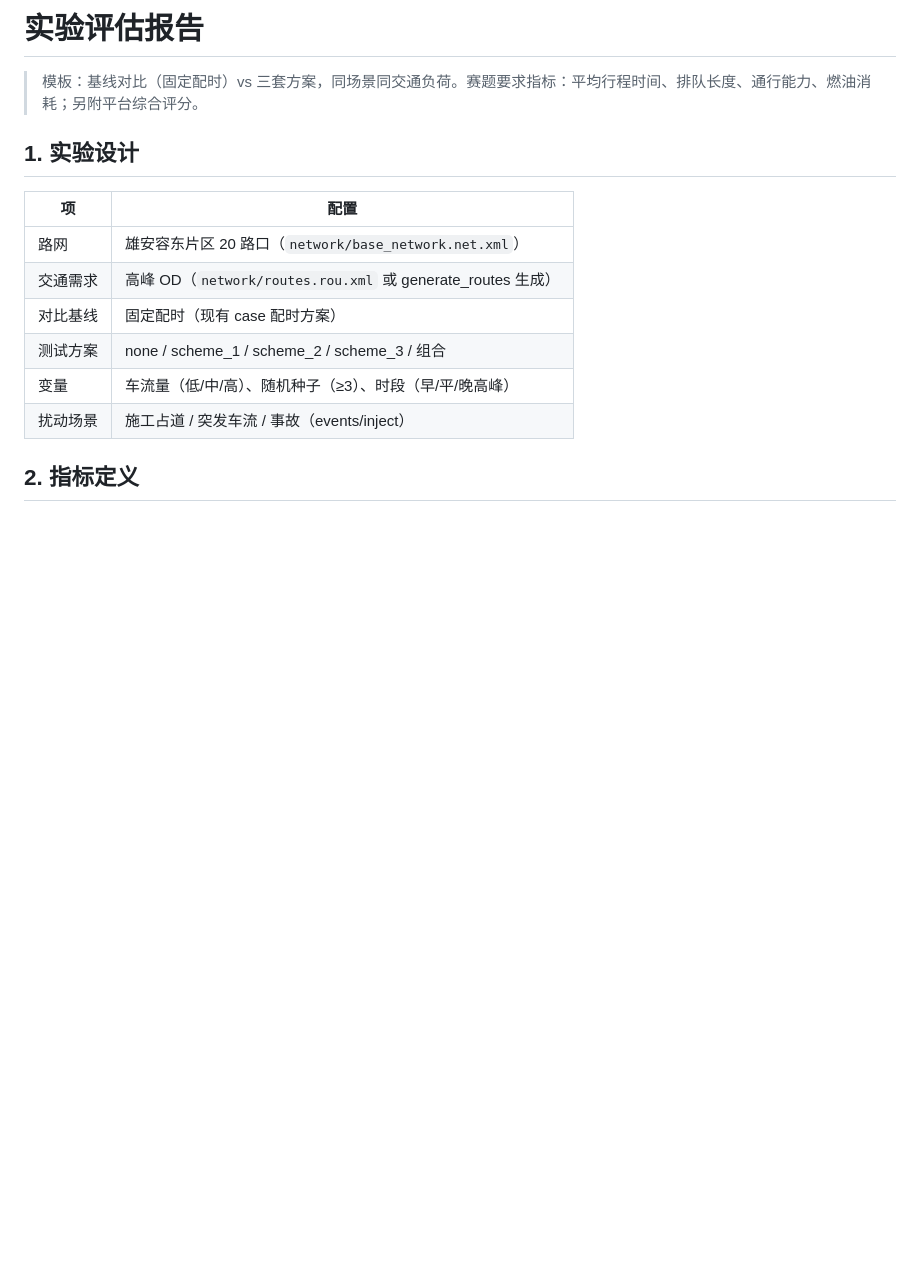
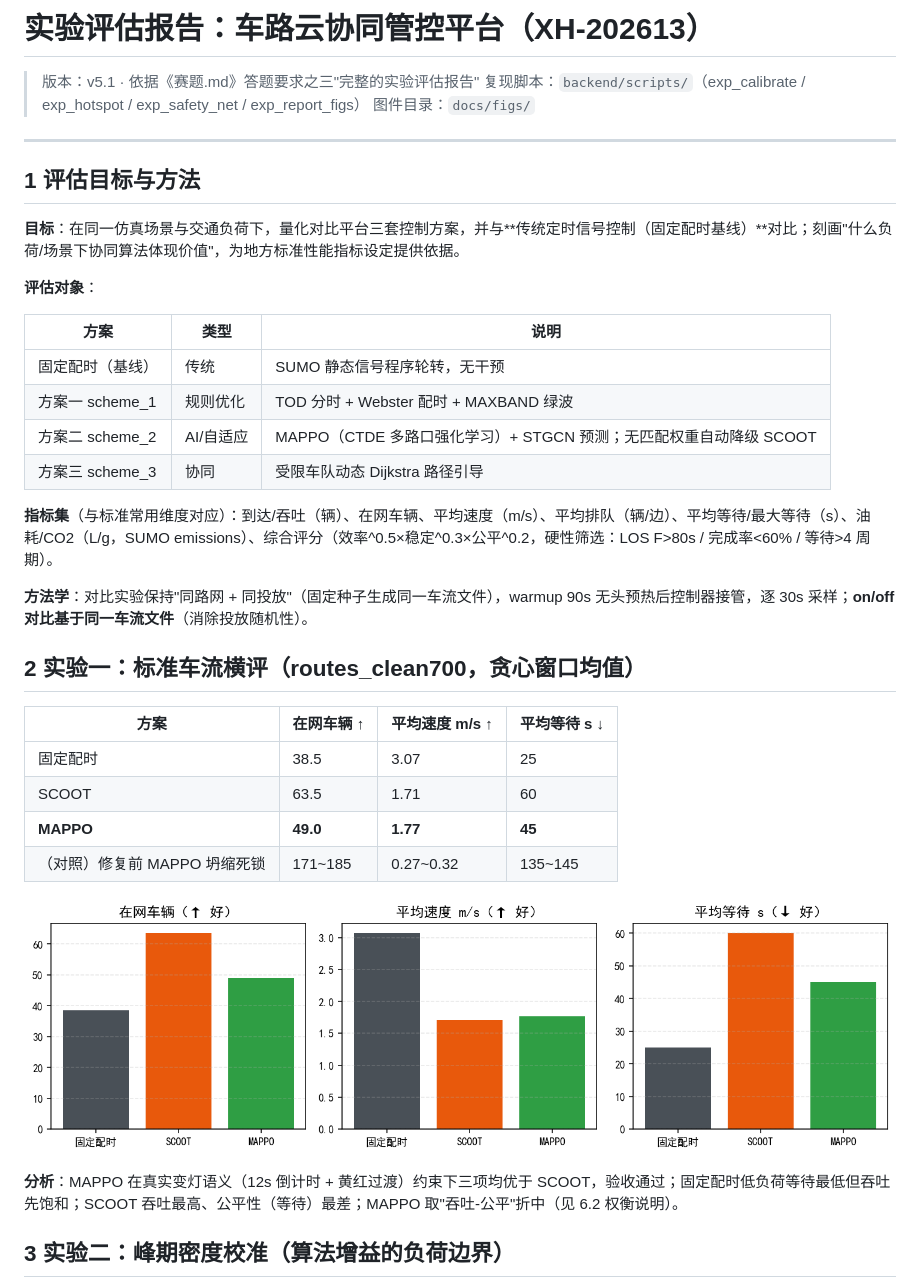
Before and after one commit to Cerberusqaq/xiongan-platform, a Markdown page: docs/实验评估报告.md, the part around the change printed below. GitHub-like rendering; pictures changed too: docs/figs/fig1_schemes_benchmark.png (added); blank space fills up the shorter version.

```diff
--- a/docs/实验评估报告.md
+++ b/docs/实验评估报告.md
@@ -1,16 +1,40 @@
-# 实验评估报告
+# 实验评估报告：车路云协同管控平台（XH-202613）
 
-> 模板：基线对比（固定配时）vs 三套方案，同场景同交通负荷。赛题要求指标：平均行程时间、排队长度、通行能力、燃油消耗；另附平台综合评分。
+> 版本：v5.1 · 依据《赛题.md》答题要求之三"完整的实验评估报告"
+> 复现脚本：`backend/scripts/`（exp_calibrate / exp_hotspot / exp_safety_net / exp_report_figs）
+> 图件目录：`docs/figs/`
 
-## 1. 实验设计
+---
 
-| 项 | 配置 |
-|---|---|
-| 路网 | 雄安容东片区 20 路口（`network/base_network.net.xml`） |
-| 交通需求 | 高峰 OD（`network/routes.rou.xml` 或 generate_routes 生成） |
-| 对比基线 | 固定配时（现有 case 配时方案） |
-| 测试方案 | none / scheme_1 / scheme_2 / scheme_3 / 组合 |
-| 变量 | 车流量（低/中/高）、随机种子（≥3）、时段（早/平/晚高峰） |
-| 扰动场景 | 施工占道 / 突发车流 / 事故（events/inject） |
+## 1 评估目标与方法
 
-## 2. 指标定义
+**目标**：在同一仿真场景与交通负荷下，量化对比平台三套控制方案，并与**传统定时信号控制（固定配时基线）**对比；刻画"什么负荷/场景下协同算法体现价值"，为地方标准性能指标设定提供依据。
+
+**评估对象**：
+
+| 方案 | 类型 | 说明 |
+| --- | --- | --- |
+| 固定配时（基线） | 传统 | SUMO 静态信号程序轮转，无干预 |
+| 方案一 scheme_1 | 规则优化 | TOD 分时 + Webster 配时 + MAXBAND 绿波 |
+| 方案二 scheme_2 | AI/自适应 | MAPPO（CTDE 多路口强化学习）+ STGCN 预测；无匹配权重自动降级 SCOOT |
+| 方案三 scheme_3 | 协同 | 受限车队动态 Dijkstra 路径引导 |
+
+**指标集**（与标准常用维度对应）：到达/吞吐（辆）、在网车辆、平均速度（m/s）、平均排队（辆/边）、平均等待/最大等待（s）、油耗/CO2（L/g，SUMO emissions）、综合评分（效率^0.5×稳定^0.3×公平^0.2，硬性筛选：LOS F>80s / 完成率<60% / 等待>4 周期）。
+
+**方法学**：对比实验保持"同路网 + 同投放"（固定种子生成同一车流文件），warmup 90s 无头预热后控制器接管，逐 30s 采样；**on/off 对比基于同一车流文件**（消除投放随机性）。
+
+## 2 实验一：标准车流横评（routes_clean700，贪心窗口均值）
+
+| 方案 | 在网车辆 ↑ | 平均速度 m/s ↑ | 平均等待 s ↓ |
+| --- | --- | --- | --- |
+| 固定配时 | 38.5 | 3.07 | 25 |
+| SCOOT | 63.5 | 1.71 | 60 |
+| **MAPPO** | **49.0** | **1.77** | **45** |
+| （对照）修复前 MAPPO 坍缩死锁 | 171~185 | 0.27~0.32 | 135~145 |
+
+![三方案横评](figs/fig1_schemes_benchmark.png)
+
+**分析**：MAPPO 在真实变灯语义（12s 倒计时 + 黄红过渡）约束下三项均优于 SCOOT，验收通过；固定配时低负荷等待最低但吞吐先饱和；SCOOT 吞吐最高、公平性（等待）最差；MAPPO 取"吞吐-公平"折中（见 6.2 权衡说明）。
+
+## 3 实验二：峰期密度校准（算法增益的负荷边界）
+
```
Also changed, not shown: other parts of docs/实验评估报告.md (+62 -45 lines), docs/云边端架构.md (+34 -12 lines), docs/figs/fig2_density_calibration.png (added), docs/figs/fig3_hotspot_recover.png (added), 5 other files.
